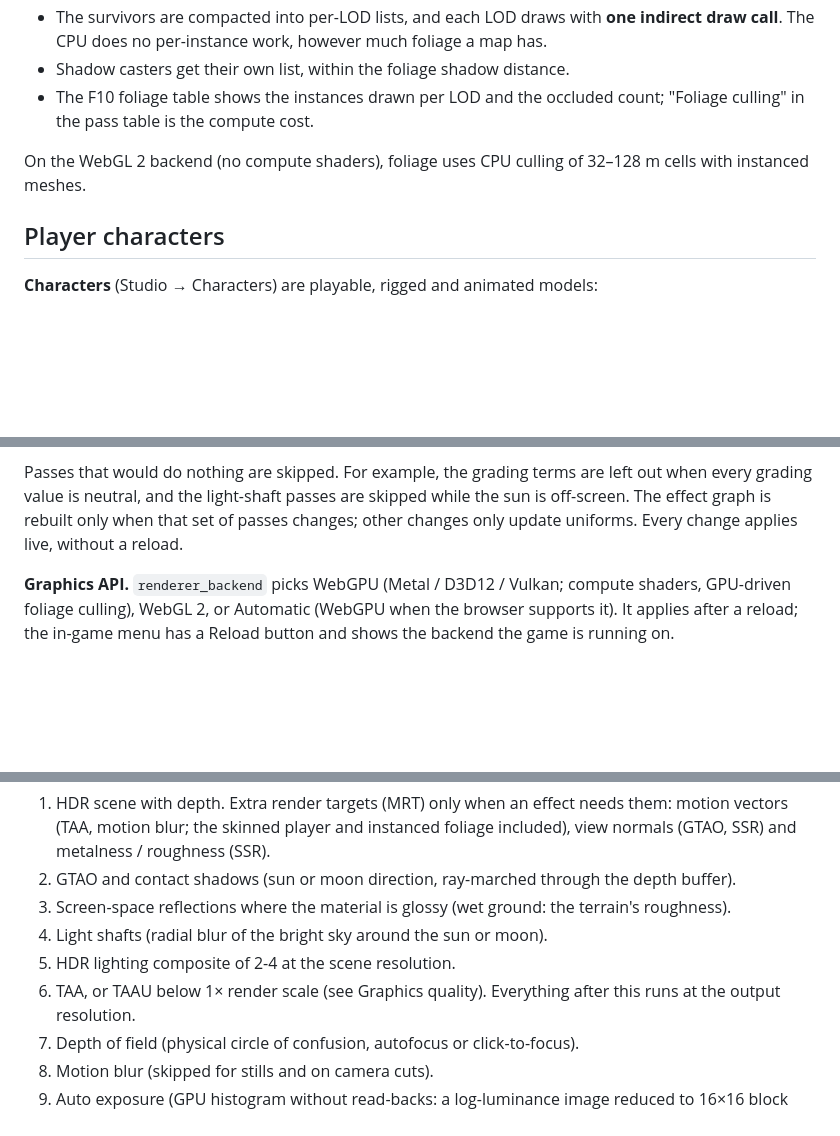
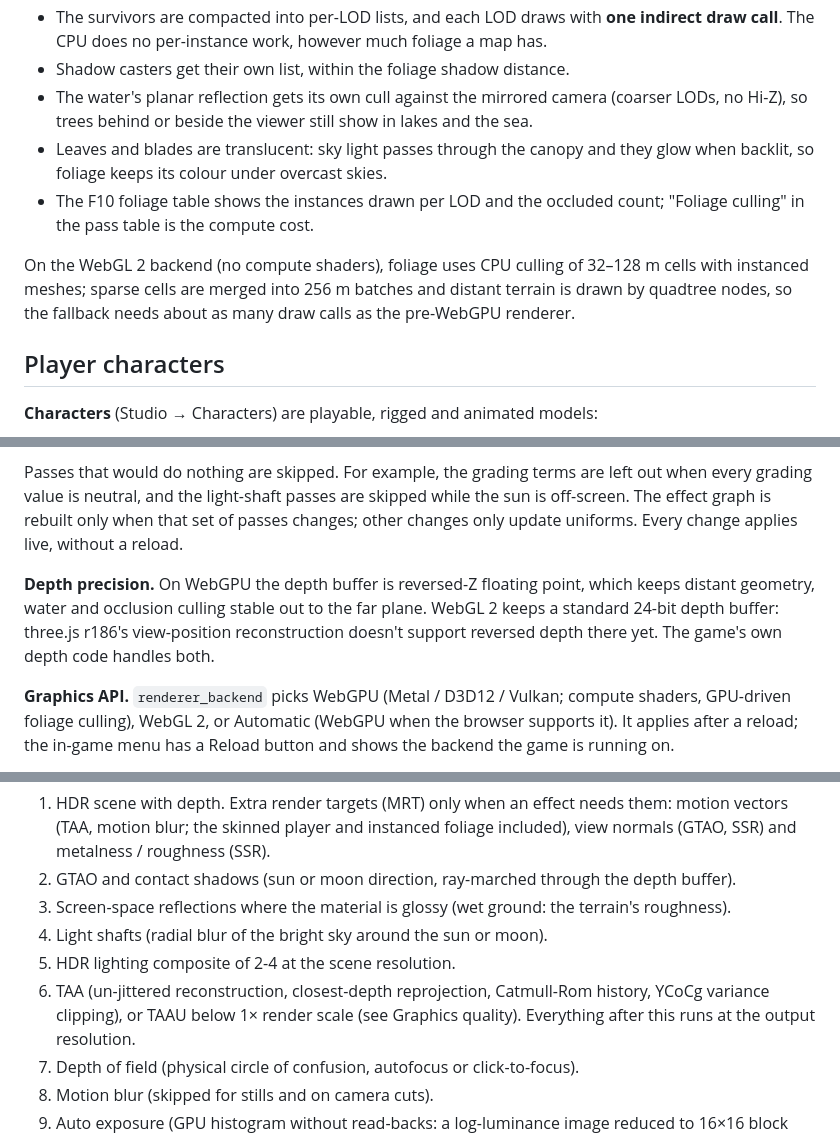
Before and after one commit to christianheidorn/waterways-game, a Markdown page: README.md, 3 parts joined by grey strips. Rendered like a GitHub page; blank space fills up the shorter version.

Commit message:
README: reversed-Z depth, TAA resolve, reflection culling, leaf translucency, WebGL 2 batching
Co-Authored-By: Claude Opus 5.5 <noreply@anthropic.com>
Claude-Session: https://claude.ai/code/session_01HTv6yeDuFG4BVnCnzbubjm

```diff
--- a/README.md
+++ b/README.md
@@ -181,10 +181,16 @@ about missing or over-budget LODs.
 - The survivors are compacted into per-LOD lists, and each LOD draws with **one indirect draw call**. The CPU
   does no per-instance work, however much foliage a map has.
 - Shadow casters get their own list, within the foliage shadow distance.
+- The water's planar reflection gets its own cull against the mirrored camera (coarser LODs, no Hi-Z), so
+  trees behind or beside the viewer still show in lakes and the sea.
+- Leaves and blades are translucent: sky light passes through the canopy and they glow when backlit, so
+  foliage keeps its colour under overcast skies.
 - The F10 foliage table shows the instances drawn per LOD and the occluded count; "Foliage culling" in the pass
   table is the compute cost.
 
-On the WebGL 2 backend (no compute shaders), foliage uses CPU culling of 32–128 m cells with instanced meshes.
+On the WebGL 2 backend (no compute shaders), foliage uses CPU culling of 32–128 m cells with instanced meshes;
+sparse cells are merged into 256 m batches and distant terrain is drawn by quadtree nodes, so the fallback
+needs about as many draw calls as the pre-WebGPU renderer.
 
 ## Player characters
 
@@ -260,6 +266,11 @@ value is neutral, and the light-shaft passes are skipped while the sun is off-sc
 rebuilt only when that set of passes changes; other changes only update uniforms. Every change applies
 live, without a reload.
 
+**Depth precision.** On WebGPU the depth buffer is reversed-Z floating point, which keeps distant
+geometry, water and occlusion culling stable out to the far plane. WebGL 2 keeps a standard 24-bit depth
+buffer: three.js r186's view-position reconstruction doesn't support reversed depth there yet. The game's
+own depth code handles both.
+
 **Graphics API.** `renderer_backend` picks WebGPU (Metal / D3D12 / Vulkan; compute shaders, GPU-driven
 foliage culling), WebGL 2, or Automatic (WebGPU when the browser supports it). It applies after a reload;
 the in-game menu has a Reload button and shows the backend the game is running on.
@@ -307,7 +318,8 @@ only when it is enabled.
 3. Screen-space reflections where the material is glossy (wet ground: the terrain's roughness).
 4. Light shafts (radial blur of the bright sky around the sun or moon).
 5. HDR lighting composite of 2-4 at the scene resolution.
-6. TAA, or TAAU below 1× render scale (see Graphics quality). Everything after this runs at the output
+6. TAA (un-jittered reconstruction, closest-depth reprojection, Catmull-Rom history, YCoCg variance
+   clipping), or TAAU below 1× render scale (see Graphics quality). Everything after this runs at the output
    resolution.
 7. Depth of field (physical circle of confusion, autofocus or click-to-focus).
 8. Motion blur (skipped for stills and on camera cuts).
```
